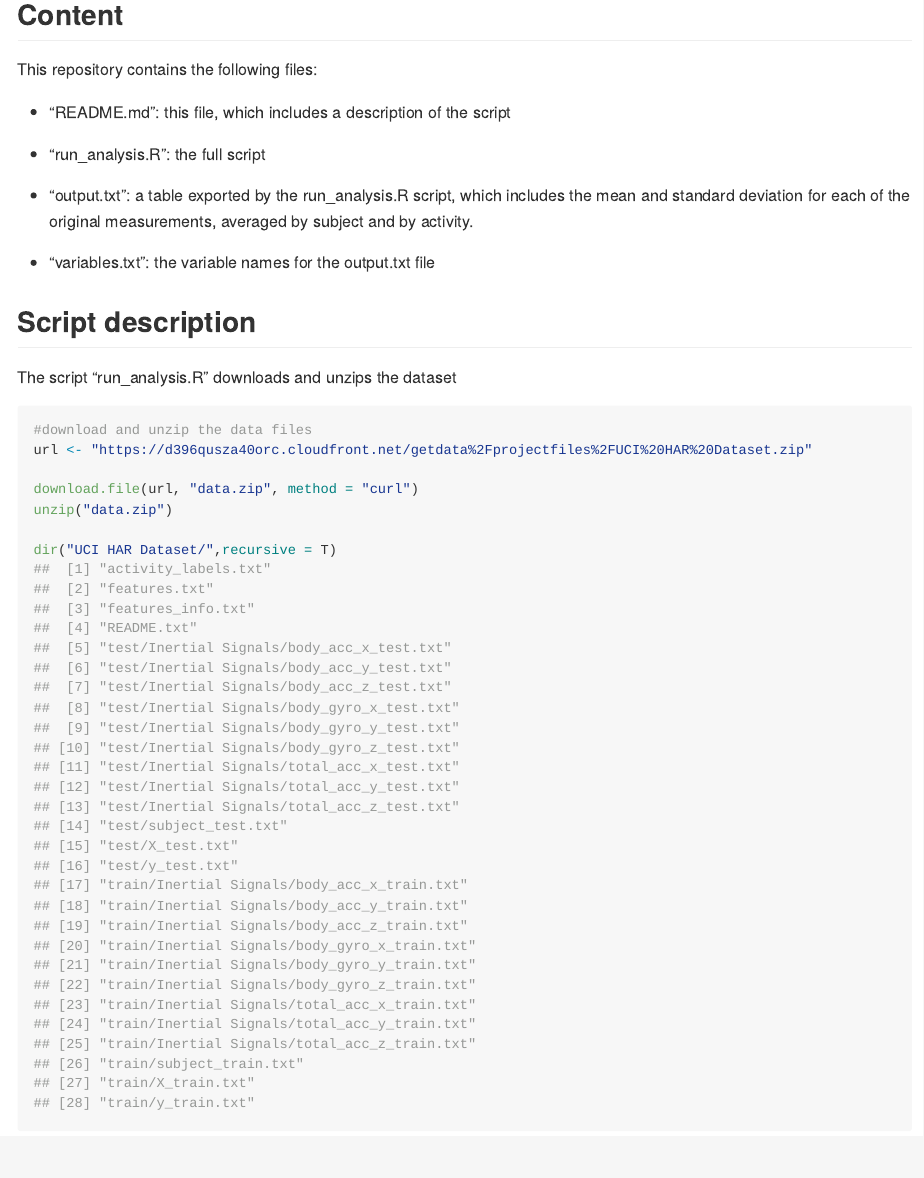
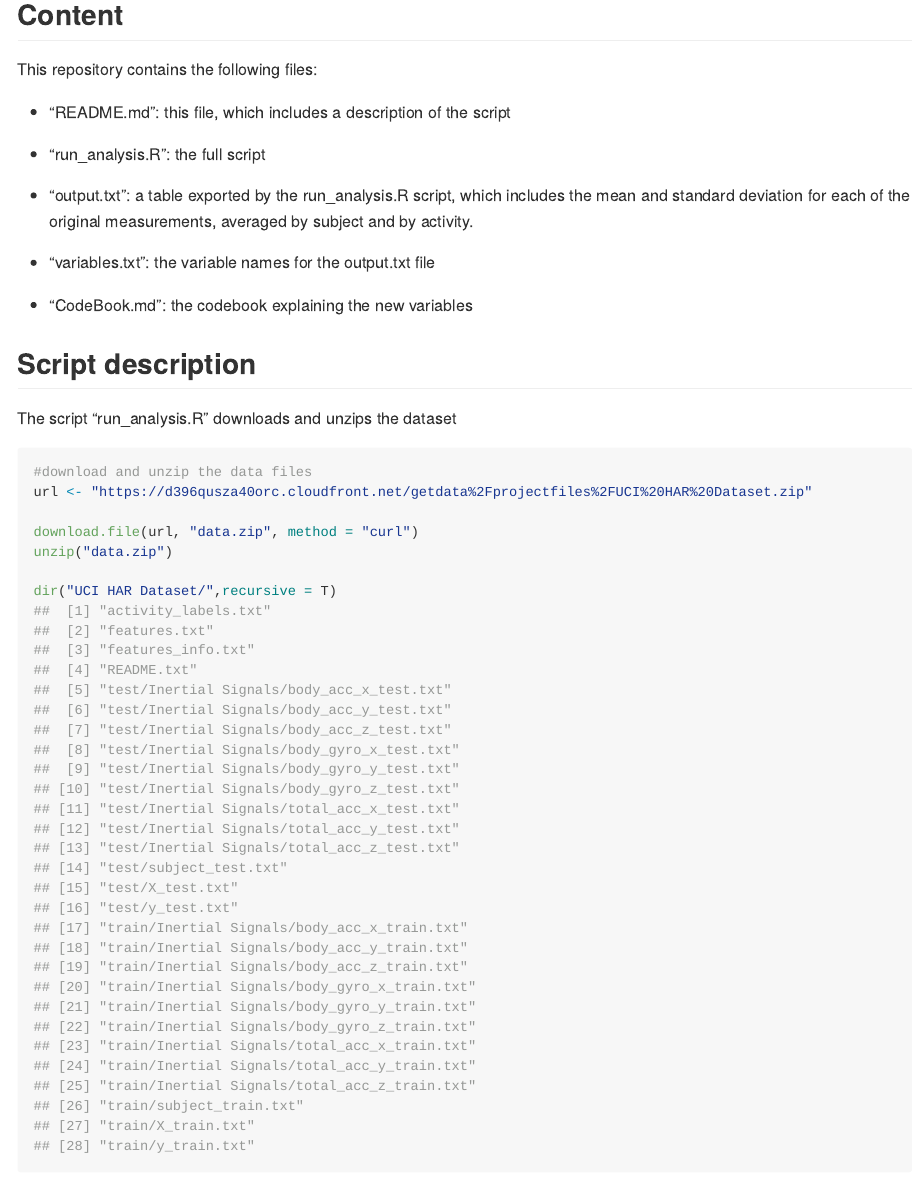
Before and after one commit to Usumec/ProgrammingAssignmentW4, an R Markdown document (README.Rmd): the page in a window 1100 px wide, from 300 px down. The pictures show the output file README.md that the author committed with the source, drawn offline in the style of GitHub.

Commit message:
updated README

```diff
--- a/README.Rmd
+++ b/README.Rmd
@@ -26,6 +26,8 @@ This repository contains the following files:
 - "output.txt": a table exported by the run_analysis.R script, which includes the mean and standard deviation for each of the original measurements, averaged by subject and by activity.
 
 - "variables.txt": the variable names for the output.txt file
+
+- "CodeBook.md": the codebook explaining the new variables
 
 ## Script description
 
```
Also changed, not shown: README.md.
